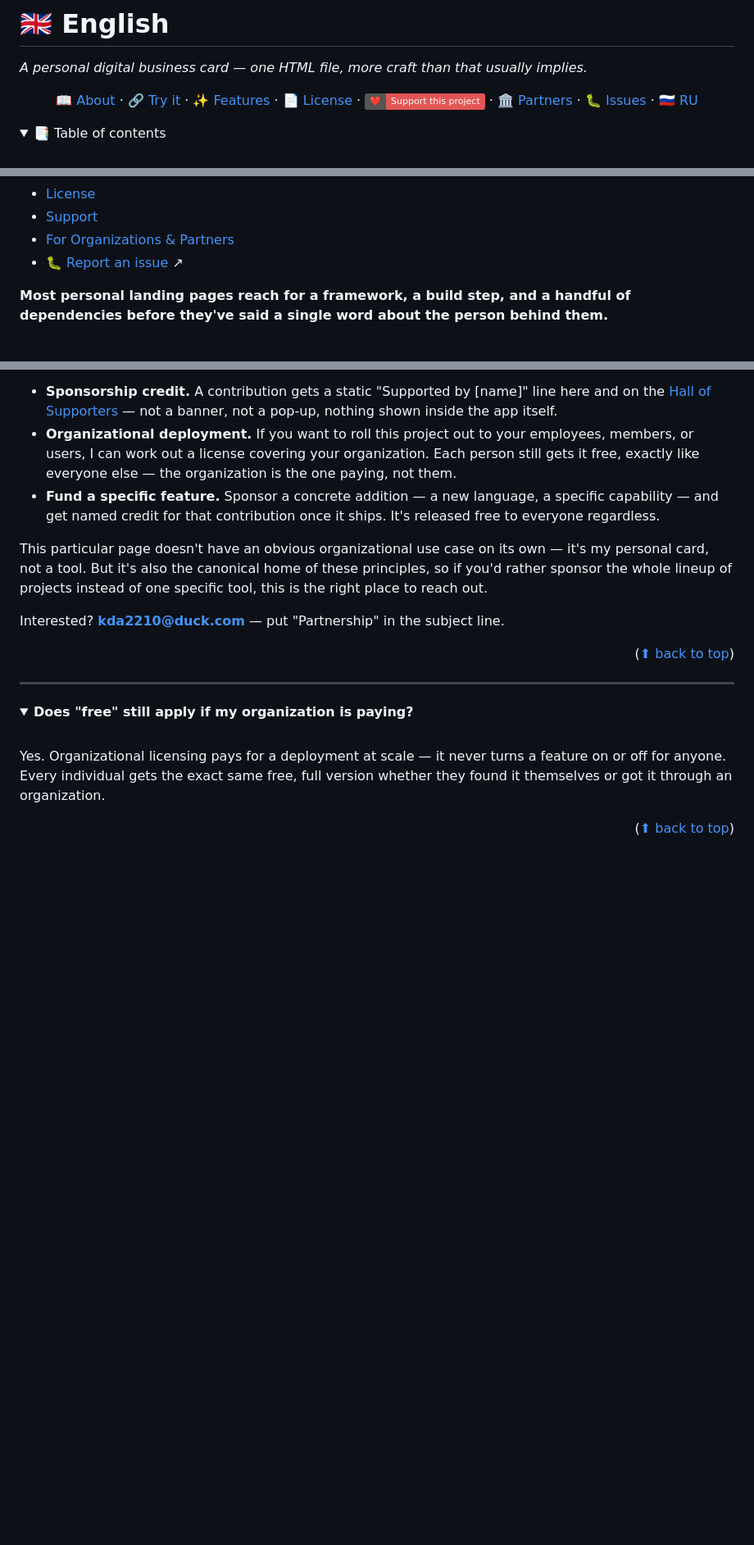
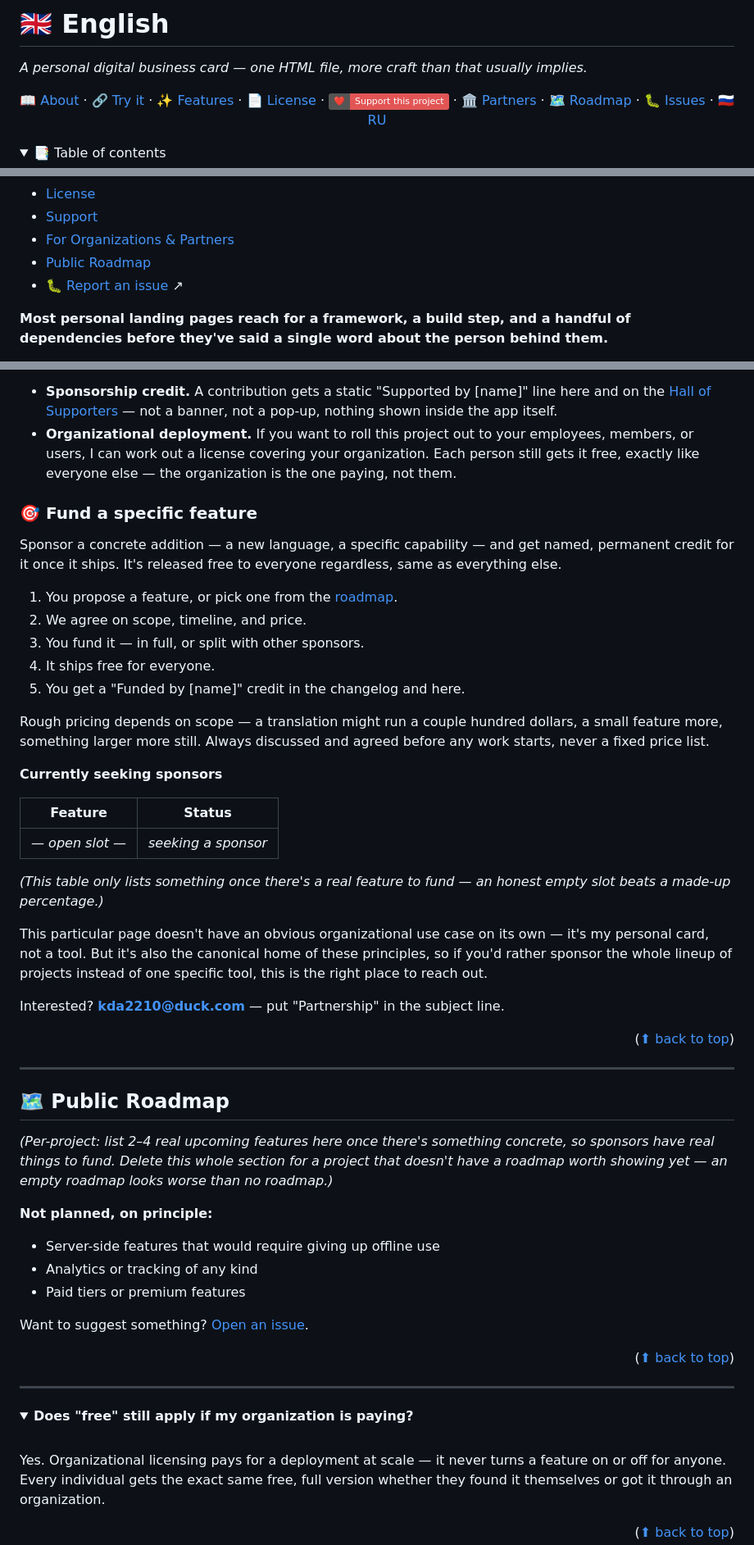
Before and after one commit to kda2210/kda2210.github.io, a Markdown page: README.md, 3 parts joined by grey strips. Shown at 82% size. GitHub-like rendering; folded sections open; badges without logos; blank space fills up the shorter version.

```diff
--- a/README.md
+++ b/README.md
@@ -20,6 +20,7 @@
 <a href="#en-license">📄 License</a> ·
 <a href="#en-support"><img src="https://img.shields.io/badge/%E2%9D%A4%EF%B8%8F-Support%20this%20project-e25555" alt="Support this project"></a> ·
 <a href="#en-partners">🏛️ Partners</a> ·
+<a href="#en-roadmap">🗺️ Roadmap</a> ·
 <a href="https://github.com/kda2210/kda2210.github.io/issues">🐛 Issues</a> ·
 <a href="#ru-top">🇷🇺 RU</a>
 </p>
@@ -38,6 +39,7 @@
 - [License](#en-license)
 - [Support](#en-support)
 - [For Organizations & Partners](#en-partners)
+- [Public Roadmap](#en-roadmap)
 - 🐛 [Report an issue](https://github.com/kda2210/kda2210.github.io/issues) ↗
 
 </details>
@@ -379,11 +375,46 @@ Organizations — companies, foundations, employers, NGOs — sometimes want to
 
 - **Sponsorship credit.** A contribution gets a static "Supported by [name]" line here and on the [Hall of Supporters](https://kda2210.github.io/supporters) — not a banner, not a pop-up, nothing shown inside the app itself.
 - **Organizational deployment.** If you want to roll this project out to your employees, members, or users, I can work out a license covering your organization. Each person still gets it free, exactly like everyone else — the organization is the one paying, not them.
-- **Fund a specific feature.** Sponsor a concrete addition — a new language, a specific capability — and get named credit for that contribution once it ships. It's released free to everyone regardless.
+
+### 🎯 Fund a specific feature
+
+Sponsor a concrete addition — a new language, a specific capability — and get named, permanent credit for it once it ships. It's released free to everyone regardless, same as everything else.
+
+1. You propose a feature, or pick one from the [roadmap](#en-roadmap).
+2. We agree on scope, timeline, and price.
+3. You fund it — in full, or split with other sponsors.
+4. It ships free for everyone.
+5. You get a "Funded by [name]" credit in the changelog and here.
+
+Rough pricing depends on scope — a translation might run a couple hundred dollars, a small feature more, something larger more still. Always discussed and agreed before any work starts, never a fixed price list.
+
+**Currently seeking sponsors**
+
+| Feature | Status |
+|---|---|
+| _— open slot —_ | _seeking a sponsor_ |
+
+*(This table only lists something once there's a real feature to fund — an honest empty slot beats a made-up percentage.)*
 
 This particular page doesn't have an obvious organizational use case on its own — it's my personal card, not a tool. But it's also the canonical home of these principles, so if you'd rather sponsor the whole lineup of projects instead of one specific tool, this is the right place to reach out.
 
 Interested? **kda2210@duck.com** — put "Partnership" in the subject line.
+
+<p align="right">(<a href="#en-top">⬆ back to top</a>)</p>
+
+---
+
+<a name="en-roadmap"></a>
+## 🗺️ Public Roadmap
+
+*(Per-project: list 2–4 real upcoming features here once there's something concrete, so sponsors have real things to fund. Delete this whole section for a project that doesn't have a roadmap worth showing yet — an empty roadmap looks worse than no roadmap.)*
+
+**Not planned, on principle:**
+- Server-side features that would require giving up offline use
+- Analytics or tracking of any kind
+- Paid tiers or premium features
+
+Want to suggest something? [Open an issue](https://github.com/kda2210/kda2210.github.io/issues).
 
 <p align="right">(<a href="#en-top">⬆ back to top</a>)</p>
 
```
Also changed, not shown: other parts of README.md (+38 -7 lines).
